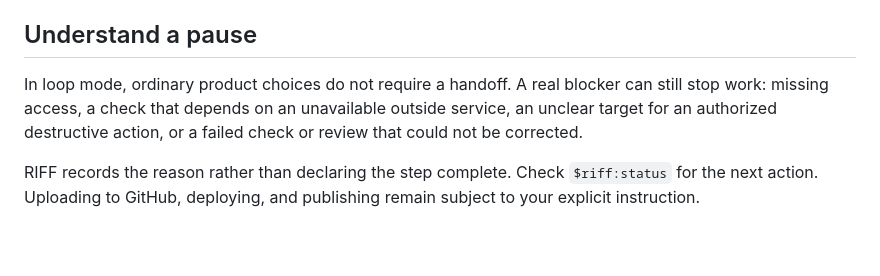
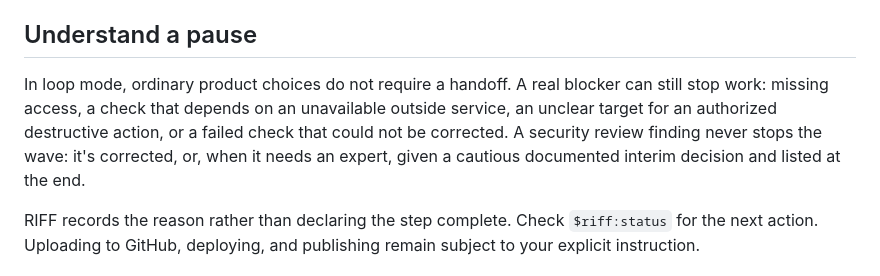
Before and after one commit to alexadark/riff-codex, a Markdown page: docs/usage.md, the part around the change. GitHub-like rendering; blank space fills up the shorter version.

```diff
--- a/docs/usage.md
+++ b/docs/usage.md
@@ -188,7 +188,7 @@ This adds a justified step to the plan. Use `$riff:wave` when you want RIFF to b
 
 ## Understand a pause
 
-In loop mode, ordinary product choices do not require a handoff. A real blocker can still stop work: missing access, a check that depends on an unavailable outside service, an unclear target for an authorized destructive action, or a failed check or review that could not be corrected.
+In loop mode, ordinary product choices do not require a handoff. A real blocker can still stop work: missing access, a check that depends on an unavailable outside service, an unclear target for an authorized destructive action, or a failed check that could not be corrected. A security review finding never stops the wave: it's corrected, or, when it needs an expert, given a cautious documented interim decision and listed at the end.
 
 RIFF records the reason rather than declaring the step complete. Check `$riff:status` for the next action. Uploading to GitHub, deploying, and publishing remain subject to your explicit instruction.
 
```
Also changed, not shown: README.md (+2 -1 lines), docs/installation.md (+19 -0 lines).
